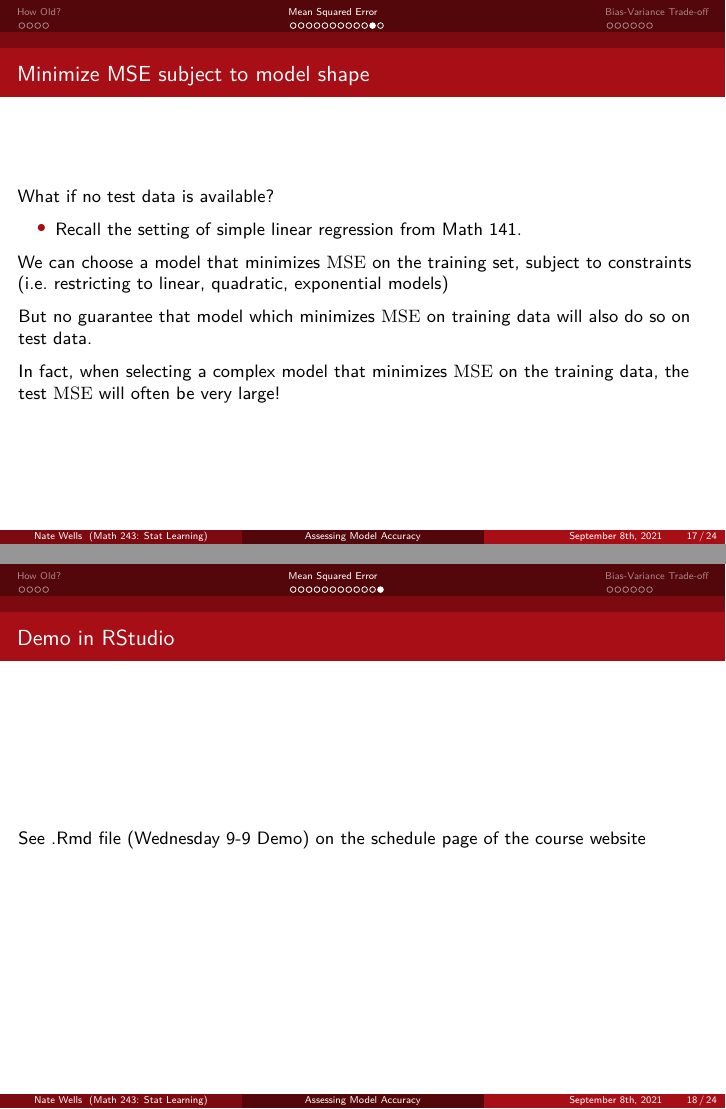
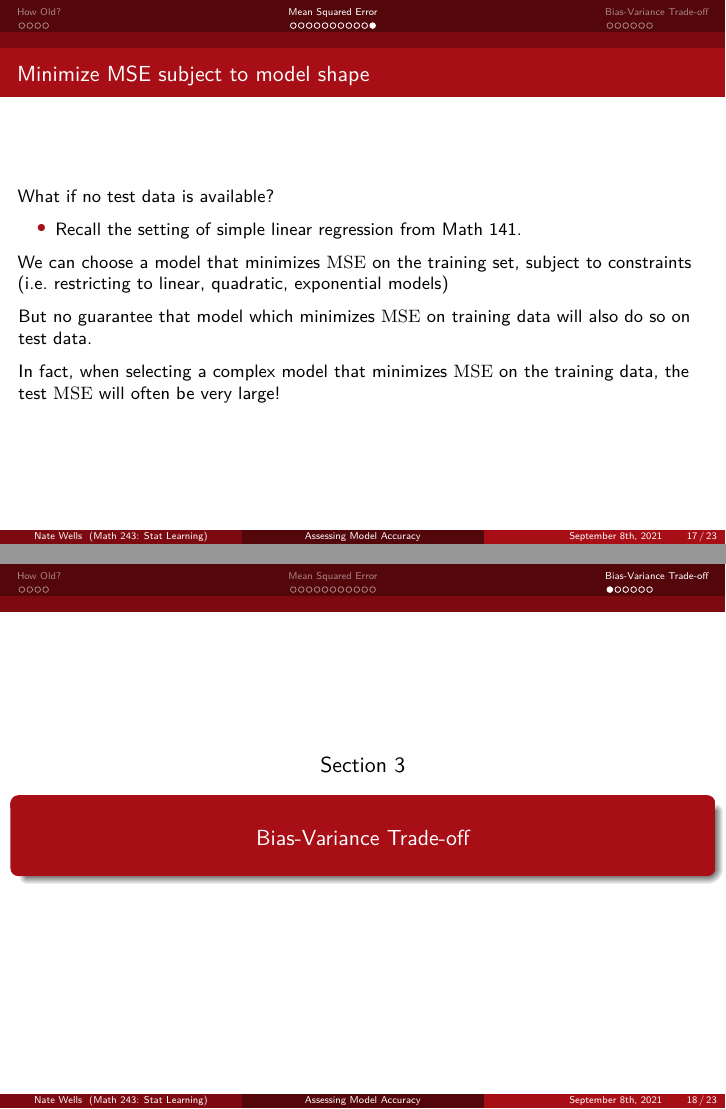
Before and after one commit to Reed-Stat-Learning-Fall-2021/course-materials, an R Markdown document (lecture_notes/9-8_Assessing_Accuracy.Rmd): pages 38 and 39 of 54 before the commit and pages 38 and 39 of 53 after it, joined at a grey line. The pictures show the output file lecture_notes/9-8_Assessing_Accuracy.pdf that the author committed with the source.

Commit message:
update 9-8 lecture notes

```diff
--- a/lecture_notes/9-8_Assessing_Accuracy.Rmd
+++ b/lecture_notes/9-8_Assessing_Accuracy.Rmd
@@ -300,9 +300,7 @@ But no guarantee that model which minimizes $\mathrm{MSE}$ on training data will
 
 In fact, when selecting a complex model that minimizes $\mathrm{MSE}$ on the training data, the test $\mathrm{MSE}$ will often be very large!
 
-## Demo in RStudio
 
-See .Rmd file (Wednesday 9-9 Demo) on the schedule page of the course website
 
 
 # Bias-Variance Trade-off
```
Also changed, not shown: lecture_notes/9-8_Assessing_Accuracy.pdf, lecture_notes/9-8_Assessing_Accuracy_files/figure-beamer/unnamed-chunk-4-1.pdf, lecture_notes/9-8_Assessing_Accuracy_files/figure-beamer/unnamed-chunk-5-1.pdf, lecture_notes/9-8_Assessing_Accuracy_files/figure-beamer/unnamed-chunk-6-1.pdf, lecture_notes/9-8_Assessing_Accuracy_files/figure-beamer/unnamed-chunk-8-1.pdf, lecture_notes/9-8_Assessing_Accuracy_files/figure-beamer/unnamed-chunk-9-1.pdf, 1 other file.
